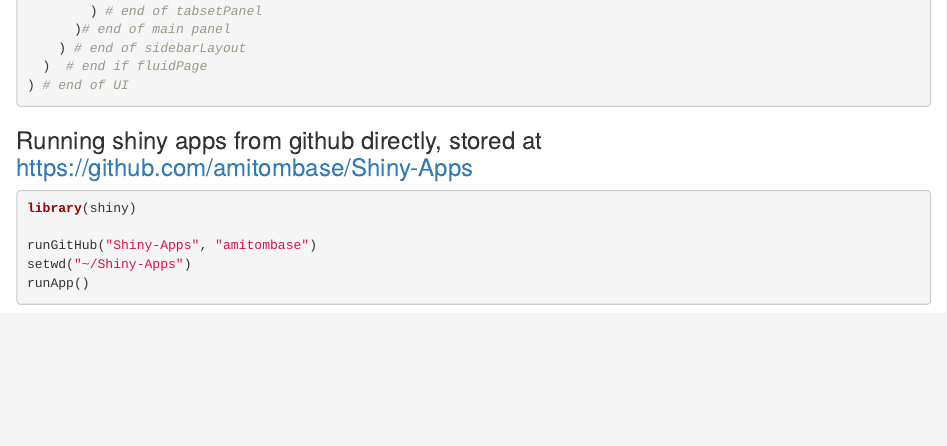
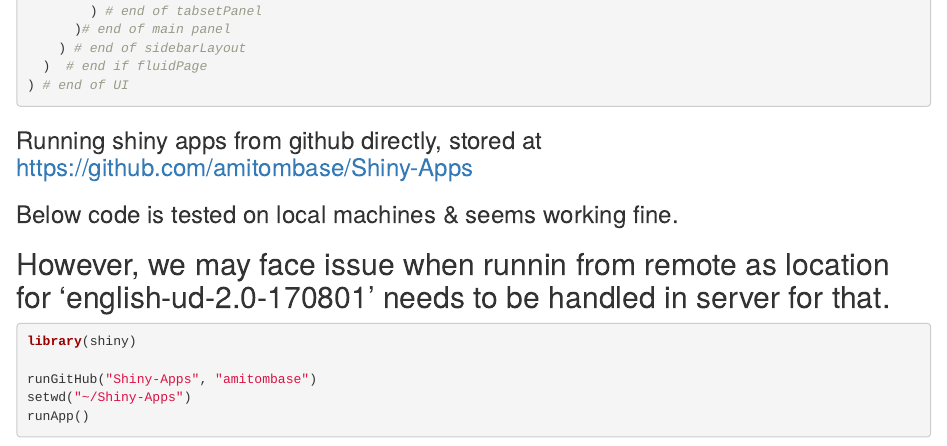
Before and after one commit to amitombase/Shiny-Apps, an R Markdown document (Shiny App for POS explained.Rmd): the page in a window 1100 px wide, from 7050 px down. Rendered offline with R 4.5, knitr and Pandoc, with nearby package versions.

Commit message:
Add files via upload

````diff
--- a/Shiny App for POS explained.Rmd
+++ b/Shiny App for POS explained.Rmd
@@ -402,7 +402,8 @@
 ```
 
 ### Running shiny apps from github directly, stored at https://github.com/amitombase/Shiny-Apps
-
+### Below code is tested on local machines & seems working fine.
+## However, we may face issue when runnin from remote as location for 'english-ud-2.0-170801' needs to be handled in server for that.
 ```{r,eval=FALSE, echo=T}
 
 library(shiny)
````
Also changed, not shown: Shiny_App_for_POS_explained.html.
